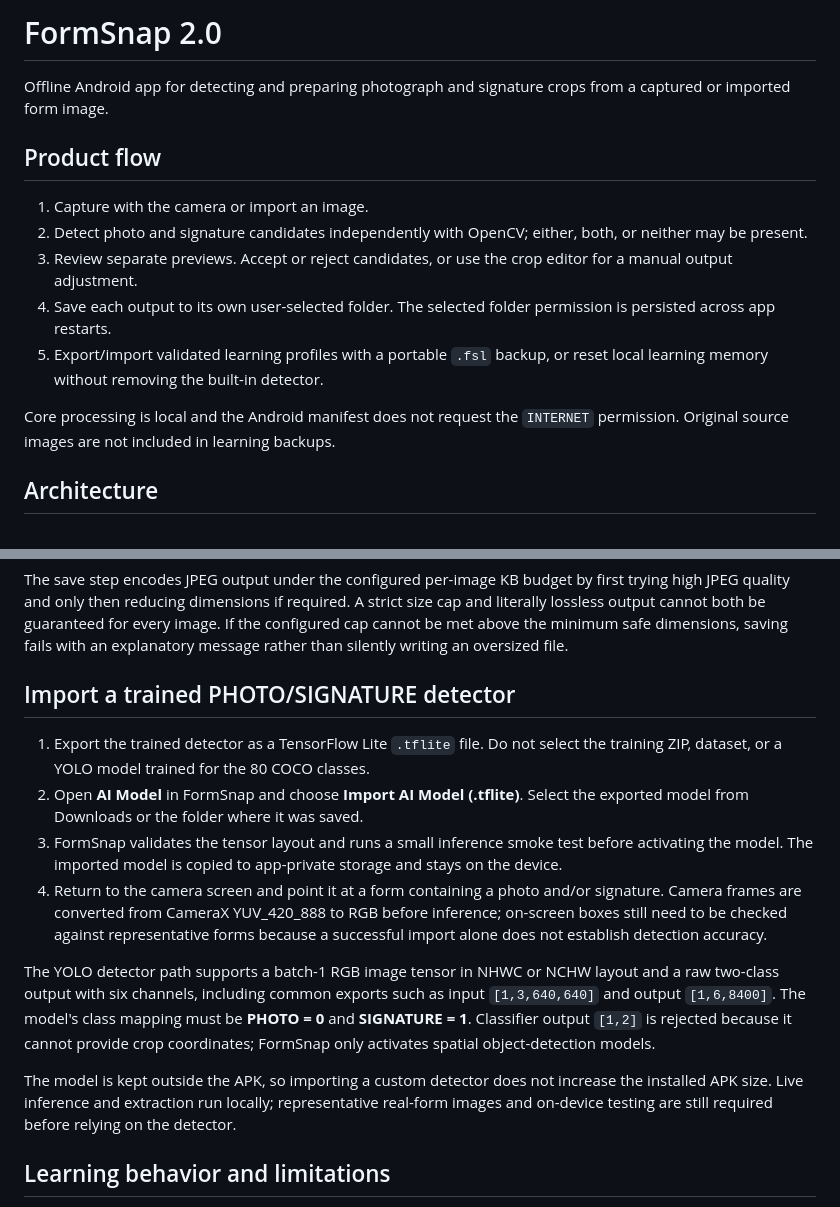
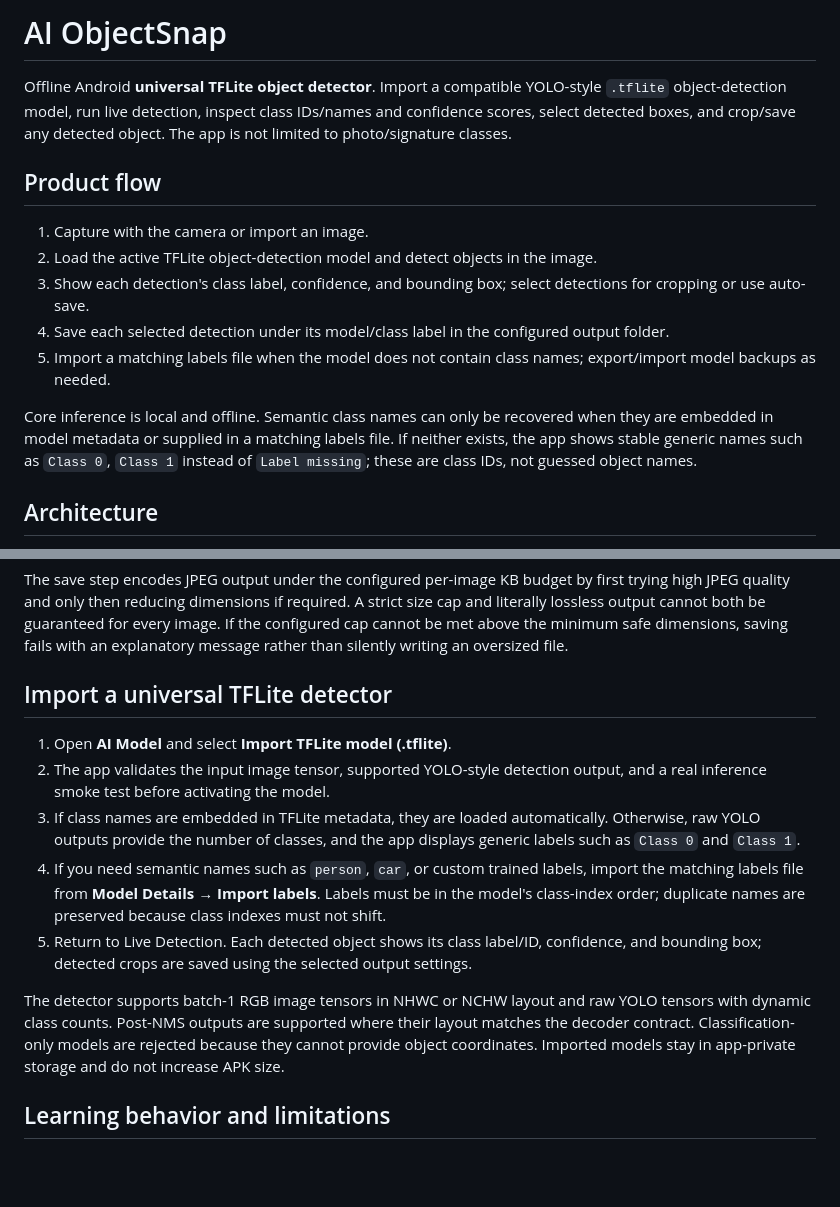
Before and after one commit to techwithkaushik/form-snap, a Markdown page: README.md, 2 parts joined by grey strips. Rendered like a GitHub page; blank space fills up the shorter version.

Commit message:
docs: describe universal TFLite object detection and generic labels

```diff
--- a/README.md
+++ b/README.md
@@ -1,16 +1,16 @@
-# FormSnap 2.0
+# AI ObjectSnap
 
-Offline Android app for detecting and preparing photograph and signature crops from a captured or imported form image.
+Offline Android **universal TFLite object detector**. Import a compatible YOLO-style `.tflite` object-detection model, run live detection, inspect class IDs/names and confidence scores, select detected boxes, and crop/save any detected object. The app is not limited to photo/signature classes.
 
 ## Product flow
 
 1. Capture with the camera or import an image.
-2. Detect photo and signature candidates independently with OpenCV; either, both, or neither may be present.
-3. Review separate previews. Accept or reject candidates, or use the crop editor for a manual output adjustment.
-4. Save each output to its own user-selected folder. The selected folder permission is persisted across app restarts.
-5. Export/import validated learning profiles with a portable `.fsl` backup, or reset local learning memory without removing the built-in detector.
+2. Load the active TFLite object-detection model and detect objects in the image.
+3. Show each detection's class label, confidence, and bounding box; select detections for cropping or use auto-save.
+4. Save each selected detection under its model/class label in the configured output folder.
+5. Import a matching labels file when the model does not contain class names; export/import model backups as needed.
 
-Core processing is local and the Android manifest does not request the `INTERNET` permission. Original source images are not included in learning backups.
+Core inference is local and offline. Semantic class names can only be recovered when they are embedded in model metadata or supplied in a matching labels file. If neither exists, the app shows stable generic names such as `Class 0`, `Class 1` instead of `Label missing`; these are class IDs, not guessed object names.
 
 ## Architecture
 
@@ -36,16 +36,15 @@ CI downloads the OpenCV Android SDK before running tests/builds. A successful co
 
 The save step encodes JPEG output under the configured per-image KB budget by first trying high JPEG quality and only then reducing dimensions if required. A strict size cap and literally lossless output cannot both be guaranteed for every image. If the configured cap cannot be met above the minimum safe dimensions, saving fails with an explanatory message rather than silently writing an oversized file.
 
-## Import a trained PHOTO/SIGNATURE detector
+## Import a universal TFLite detector
 
-1. Export the trained detector as a TensorFlow Lite `.tflite` file. Do not select the training ZIP, dataset, or a YOLO model trained for the 80 COCO classes.
-2. Open **AI Model** in FormSnap and choose **Import AI Model (.tflite)**. Select the exported model from Downloads or the folder where it was saved.
-3. FormSnap validates the tensor layout and runs a small inference smoke test before activating the model. The imported model is copied to app-private storage and stays on the device.
-4. Return to the camera screen and point it at a form containing a photo and/or signature. Camera frames are converted from CameraX YUV_420_888 to RGB before inference; on-screen boxes still need to be checked against representative forms because a successful import alone does not establish detection accuracy.
+1. Open **AI Model** and select **Import TFLite model (.tflite)**.
+2. The app validates the input image tensor, supported YOLO-style detection output, and a real inference smoke test before activating the model.
+3. If class names are embedded in TFLite metadata, they are loaded automatically. Otherwise, raw YOLO outputs provide the number of classes, and the app displays generic labels such as `Class 0` and `Class 1`.
+4. If you need semantic names such as `person`, `car`, or custom trained labels, import the matching labels file from **Model Details → Import labels**. Labels must be in the model's class-index order; duplicate names are preserved because class indexes must not shift.
+5. Return to Live Detection. Each detected object shows its class label/ID, confidence, and bounding box; detected crops are saved using the selected output settings.
 
-The YOLO detector path supports a batch-1 RGB image tensor in NHWC or NCHW layout and a raw two-class output with six channels, including common exports such as input `[1,3,640,640]` and output `[1,6,8400]`. The model's class mapping must be **PHOTO = 0** and **SIGNATURE = 1**. Classifier output `[1,2]` is rejected because it cannot provide crop coordinates; FormSnap only activates spatial object-detection models.
-
-The model is kept outside the APK, so importing a custom detector does not increase the installed APK size. Live inference and extraction run locally; representative real-form images and on-device testing are still required before relying on the detector.
+The detector supports batch-1 RGB image tensors in NHWC or NCHW layout and raw YOLO tensors with dynamic class counts. Post-NMS outputs are supported where their layout matches the decoder contract. Classification-only models are rejected because they cannot provide object coordinates. Imported models stay in app-private storage and do not increase APK size.
 
 ## Learning behavior and limitations
 
```
